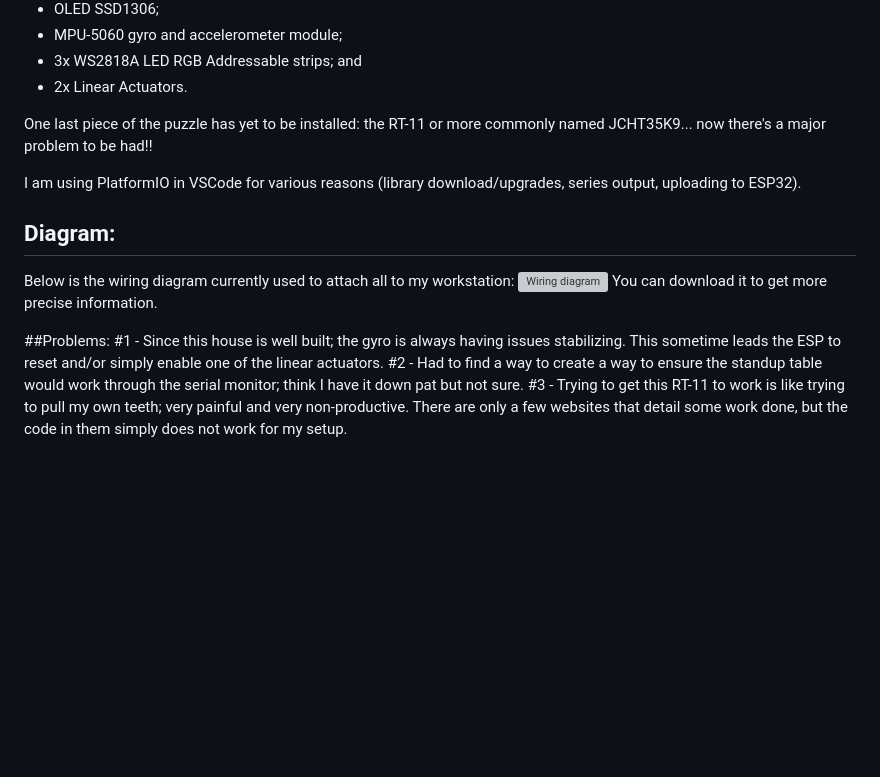
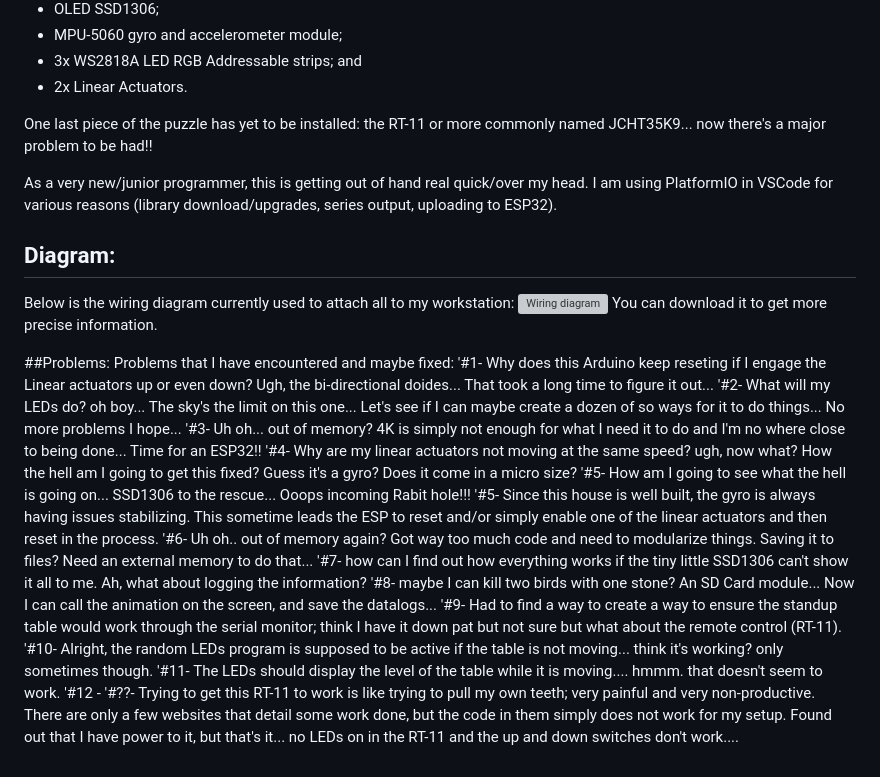
Before and after one commit to Scarecrow1965/LED-SDCard-MPU-LA-OLED-ESP32, a Markdown page: README.md, the part around the change. GitHub-like rendering; blank space fills up the shorter version; grey boxes are pictures that could not be loaded.

```diff
--- a/README.md
+++ b/README.md
@@ -47,6 +47,7 @@ This program inside this repository includes the following modules:
 
 One last piece of the puzzle has yet to be installed: the RT-11 or more commonly named JCHT35K9... now there's a major problem to be had!!
 
+As a very new/junior programmer, this is getting out of hand real quick/over my head.
 I am using PlatformIO in VSCode for various reasons (library download/upgrades, series output, uploading to ESP32).
 
 ## Diagram:
@@ -55,7 +56,20 @@ Below is the wiring diagram currently used to attach all to my workstation:
 You can download it to get more precise information.
 
 ##Problems:
-#1 - Since this house is well built; the gyro is always having issues stabilizing. This sometime leads the ESP to reset and/or simply enable one of the linear actuators.
-#2 - Had to find a way to create a way to ensure the standup table would work through the serial monitor; think I have it down pat but not sure.
-#3 - Trying to get this RT-11 to work is like trying to pull my own teeth; very painful and very non-productive.
-  There are only a few websites that detail some work done, but the code in them simply does not work for my setup.
+Problems that I have encountered and maybe fixed:
+'#1- Why does this Arduino keep reseting if I engage the Linear actuators up or even down? Ugh, the bi-directional doides... That took a long time to figure it out...
+'#2- What will my LEDs do? oh boy... The sky's the limit on this one... Let's see if I can maybe create a dozen of so ways for it to do things... No more problems I hope...
+'#3- Uh oh... out of memory? 4K is simply not enough for what I need it to do and I'm no where close to being done... Time for an ESP32!!
+'#4- Why are my linear actuators not moving at the same speed? ugh, now what? How the hell am I going to get this fixed? Guess it's a gyro? Does it come in a micro size?
+'#5- How am I going to see what the hell is going on... SSD1306 to the rescue... Ooops incoming Rabit hole!!!
+'#5- Since this house is well built, the gyro is always having issues stabilizing. This sometime leads the ESP to reset and/or simply enable one of the linear actuators and then reset in the process.
+'#6- Uh oh.. out of memory again? Got way too much code and need to modularize things. Saving it to files? Need an external memory to do that...
+'#7- how can I find out how everything works if the tiny little SSD1306 can't show it all to me. Ah, what about logging the information?
+'#8- maybe I can kill two birds with one stone? An SD Card module... Now I can call the animation on the screen, and save the datalogs...
+'#9- Had to find a way to create a way to ensure the standup table would work through the serial monitor; think I have it down pat but not sure but what about the remote control (RT-11).
+'#10- Alright, the random LEDs program is supposed to be active if the table is not moving... think it's working? only sometimes though.
+'#11- The LEDs should display the level of the table while it is moving.... hmmm. that doesn't seem to work.
+'#12 -
+'#??- Trying to get this RT-11 to work is like trying to pull my own teeth; very painful and very non-productive.
+ There are only a few websites that detail some work done, but the code in them simply does not work for my setup.
+ Found out that I have power to it, but that's it... no LEDs on in the RT-11 and the up and down switches don't work....
```
